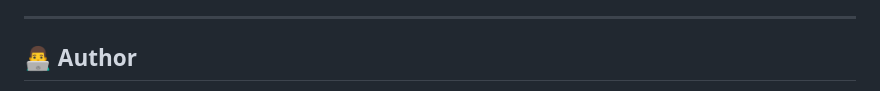
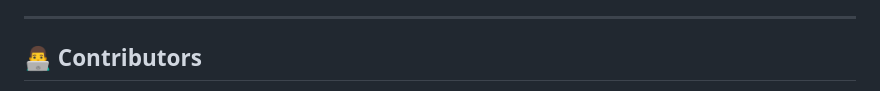
Before and after one commit to Sam-bot-dev/Veda, a Markdown page: README.md, the part around one of its changes. Drawn GitHub-style.

Commit message:
Update author section to contributors with details

```diff
--- a/README.md
+++ b/README.md
@@ -194,5 +194,5 @@ Unlike traditional systems, Veda is:
 
 ---
 
-## 👨‍💻 Author
+## 👨‍💻 Contributors
 
```
Also changed, not shown: other parts of README.md (+38 -6 lines).
